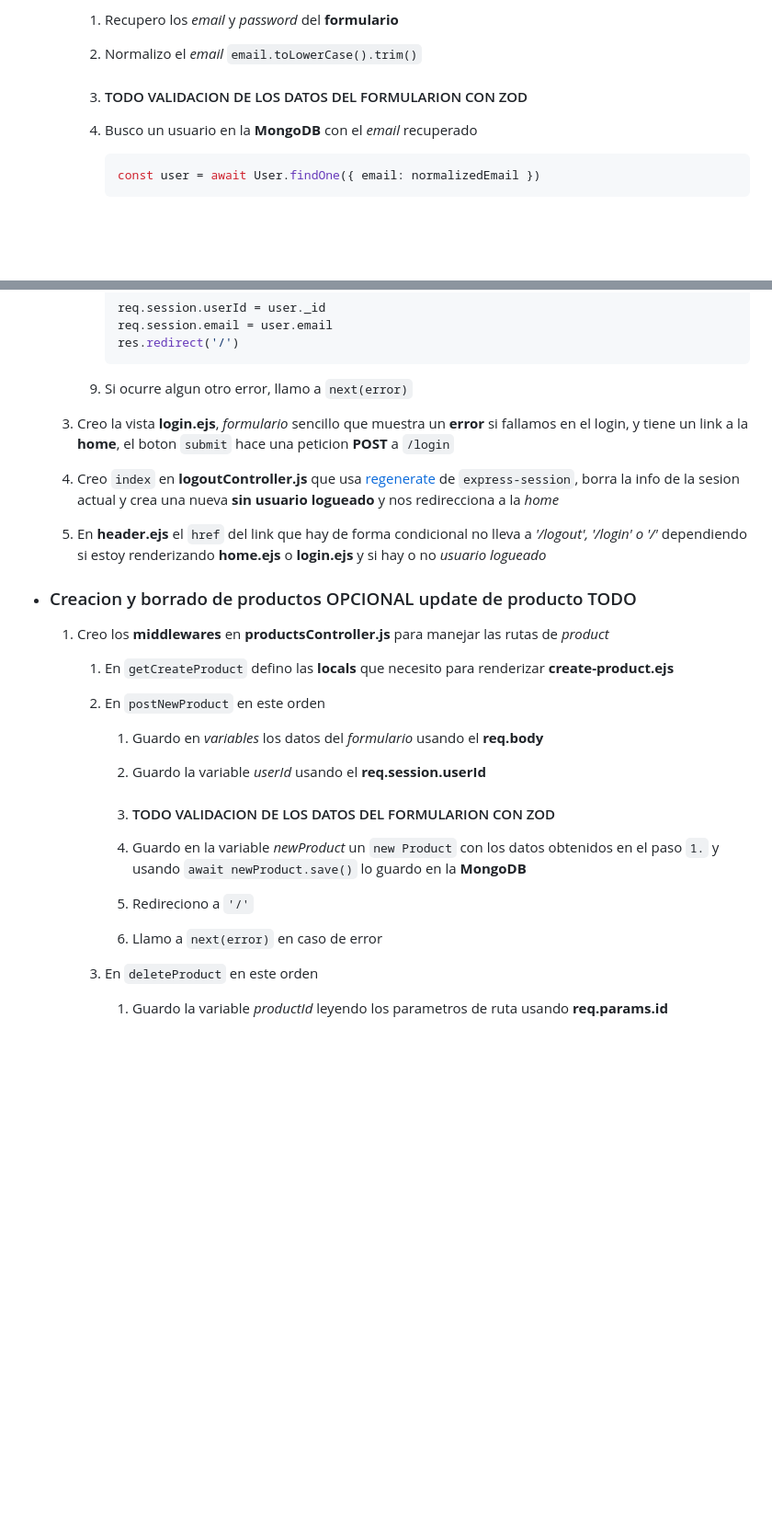
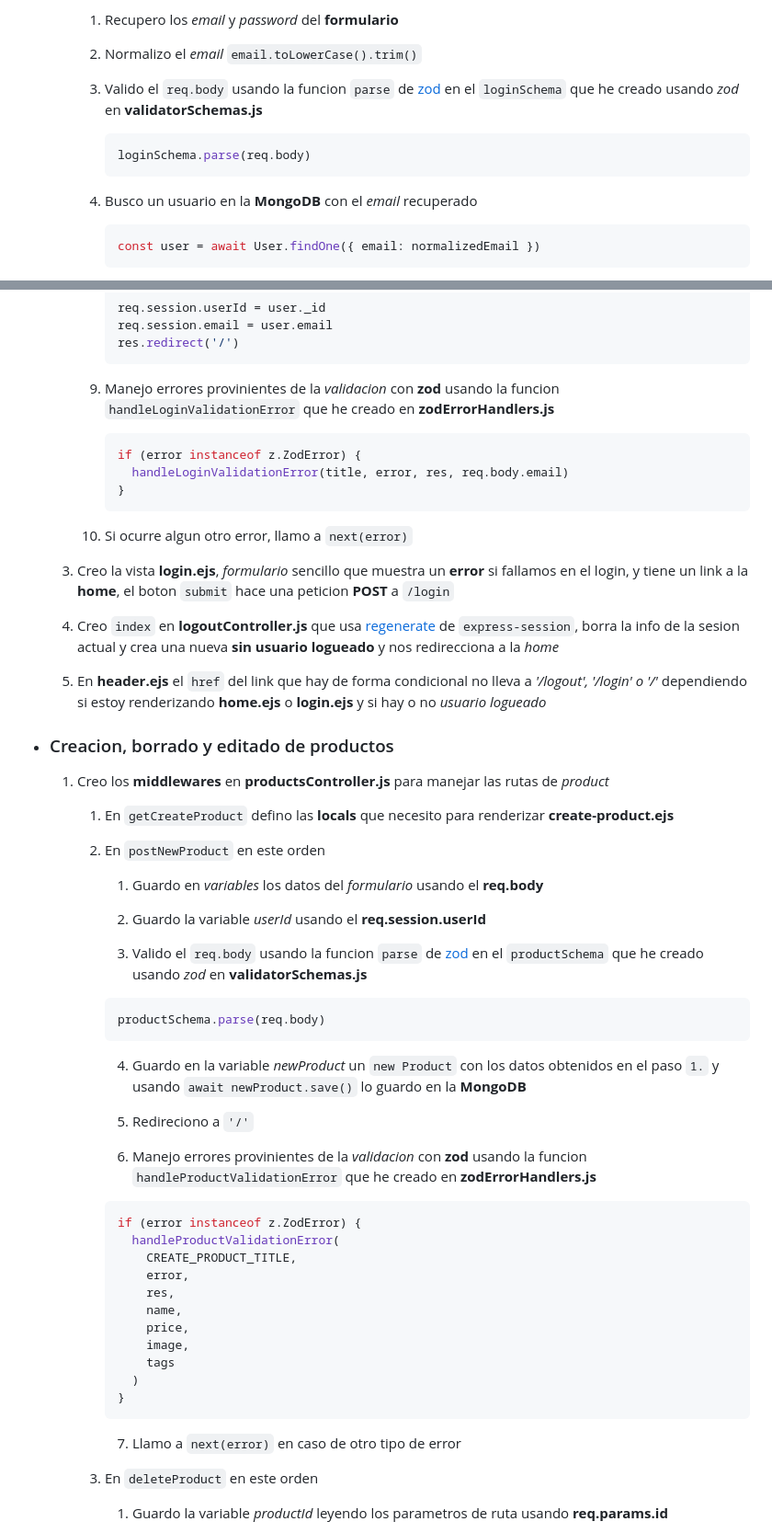
Before and after one commit to codesthenos/KC-WEB17-Desarrollo-backend-NODE-codesthenos-, a Markdown page: readme.md, 2 parts joined by grey strips. Shown: that part at 92% size. Rendered like a GitHub page; blank space fills up the shorter version.

Commit message:
Avanzo en el readme, voy revisando la linea 404, empezando el UPDATE PRODUCT, revisado todo lo anterior

````diff
--- a/readme.md
+++ b/readme.md
@@ -297,7 +297,11 @@ La práctica consiste en _desarrollar_ un **website SSR** que permita **registro
 
      2. Normalizo el _email_ `email.toLowerCase().trim()`
 
-     3. #### TODO VALIDACION DE LOS DATOS DEL FORMULARION CON ZOD
+     3. Valido el `req.body` usando la funcion `parse` de [zod](https://www.npmjs.com/package/zod) en el `loginSchema` que he creado usando _zod_ en **validatorSchemas.js**
+
+        ```js
+        loginSchema.parse(req.body)
+        ```
 
      4. Busco un usuario en la **MongoDB** con el _email_ recuperado
 
@@ -323,7 +327,15 @@ La práctica consiste en _desarrollar_ un **website SSR** que permita **registro
         res.redirect('/')
         ```
 
-     9. Si ocurre algun otro error, llamo a `next(error)`
+     9. Manejo errores provinientes de la _validacion_ con **zod** usando la funcion `handleLoginValidationError` que he creado en **zodErrorHandlers.js**
+
+        ```js
+        if (error instanceof z.ZodError) {
+          handleLoginValidationError(title, error, res, req.body.email)
+        }
+        ```
+
+     10. Si ocurre algun otro error, llamo a `next(error)`
 
   3. Creo la vista **login.ejs**, _formulario_ sencillo que muestra un **error** si fallamos en el login, y tiene un link a la **home**, el boton `submit` hace una peticion **POST** a `/login`
 
@@ -331,7 +343,7 @@ La práctica consiste en _desarrollar_ un **website SSR** que permita **registro
 
   5. En **header.ejs** el `href` del link que hay de forma condicional no lleva a _'/logout', '/login' o '/'_ dependiendo si estoy renderizando **home.ejs** o **login.ejs** y si hay o no _usuario logueado_
 
-- ### Creacion y borrado de productos OPCIONAL update de producto TODO
+- ### Creacion, borrado y editado de productos
 
   1. Creo los **middlewares** en **productsController.js** para manejar las rutas de _product_
 
@@ -343,13 +355,33 @@ La práctica consiste en _desarrollar_ un **website SSR** que permita **registro
 
         2. Guardo la variable _userId_ usando el **req.session.userId**
 
-        3. #### TODO VALIDACION DE LOS DATOS DEL FORMULARION CON ZOD
+        3. Valido el `req.body` usando la funcion `parse` de [zod](https://www.npmjs.com/package/zod) en el `productSchema` que he creado usando _zod_ en **validatorSchemas.js**
+
+        ```js
+        productSchema.parse(req.body)
+        ```
 
         4. Guardo en la variable _newProduct_ un `new Product` con los datos obtenidos en el paso `1.` y usando `await newProduct.save()` lo guardo en la **MongoDB**
 
         5. Redireciono a `'/'`
 
-        6. Llamo a `next(error)` en caso de error
+        6. Manejo errores provinientes de la _validacion_ con **zod** usando la funcion `handleProductValidationError` que he creado en **zodErrorHandlers.js**
+
+        ```js
+        if (error instanceof z.ZodError) {
+          handleProductValidationError(
+            CREATE_PRODUCT_TITLE,
+            error,
+            res,
+            name,
+            price,
+            image,
+            tags
+          )
+        }
+        ```
+
+        7. Llamo a `next(error)` en caso de otro tipo de error
 
      3. En `deleteProduct` en este orden
 
````
Also changed, not shown: other parts of readme.md (+1 -1 lines).
